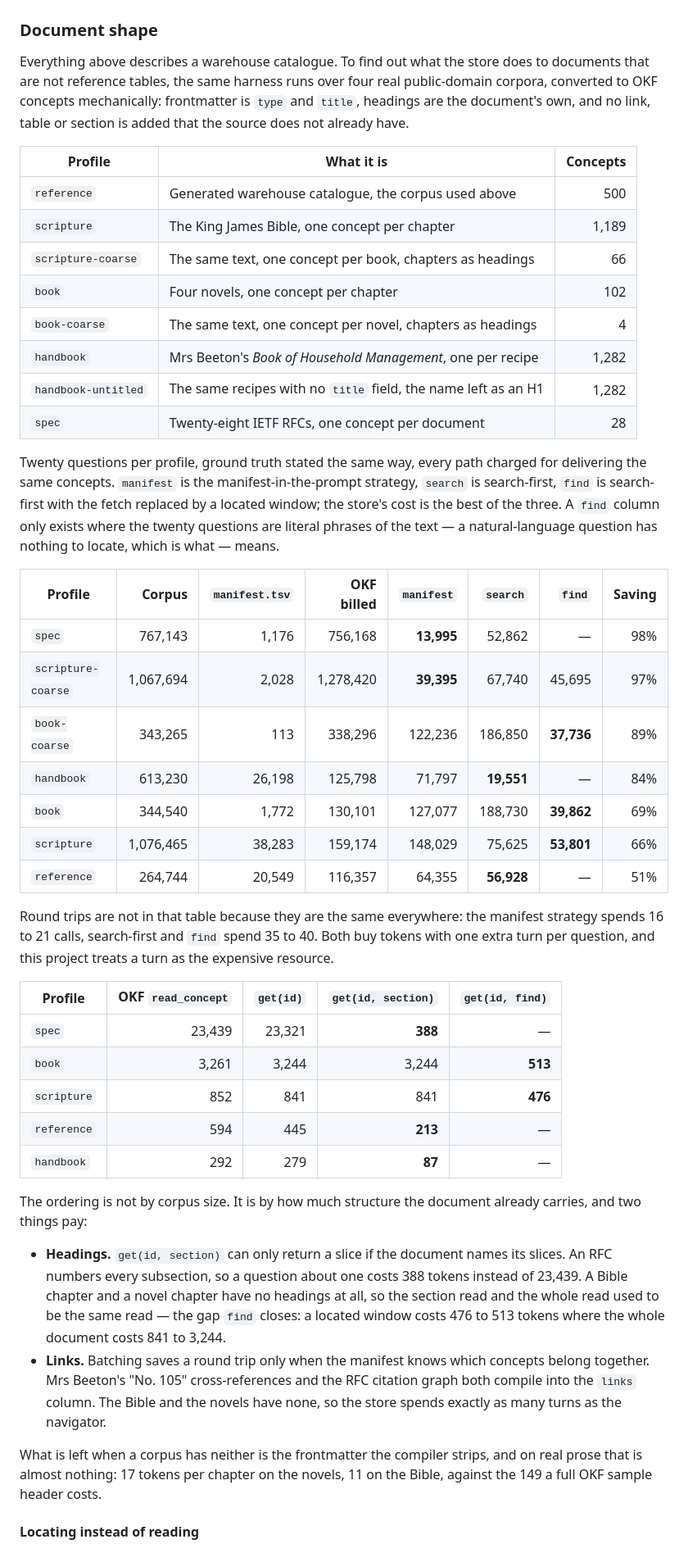
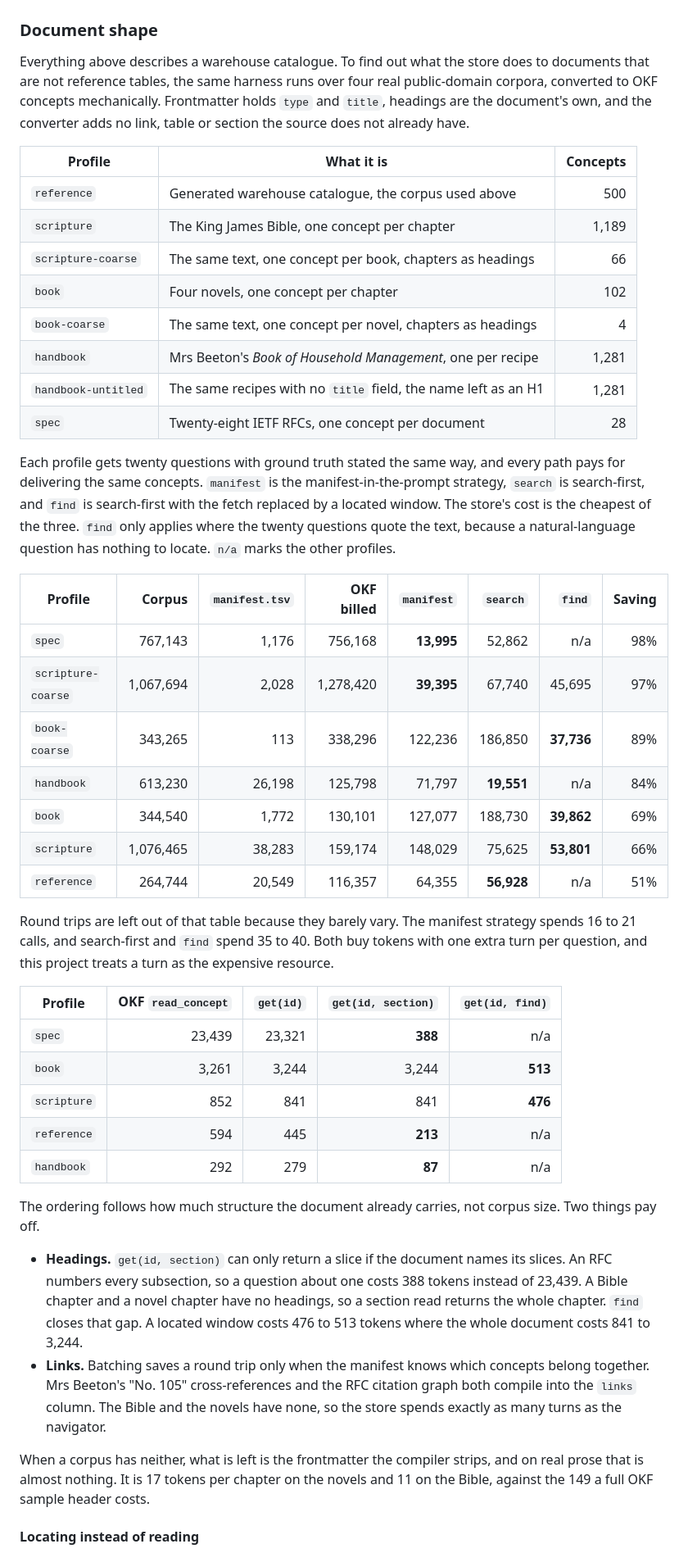
Before and after one commit to langonrock/langonrock, a Markdown page: README.md, the part around one of its changes. Shown at 82% size. Rendered like a GitHub page.

```diff
--- a/README.md
+++ b/README.md
@@ -526,7 +528,7 @@ Queries that describe a concept rather than name it land at 95% on both sides.
 
 ### Document shape
 
-Everything above describes a warehouse catalogue. To find out what the store does to documents that are not reference tables, the same harness runs over four real public-domain corpora, converted to OKF concepts mechanically: frontmatter is `type` and `title`, headings are the document's own, and no link, table or section is added that the source does not already have.
+Everything above describes a warehouse catalogue. To find out what the store does to documents that are not reference tables, the same harness runs over four real public-domain corpora, converted to OKF concepts mechanically. Frontmatter holds `type` and `title`, headings are the document's own, and the converter adds no link, table or section the source does not already have.
 
 | Profile             | What it is                                                     | Concepts |
 | ------------------- | -------------------------------------------------------------- | -------: |
@@ -535,38 +537,38 @@ Everything above describes a warehouse catalogue. To find out what the store doe
 | `scripture-coarse`  | The same text, one concept per book, chapters as headings      |       66 |
 | `book`              | Four novels, one concept per chapter                           |      102 |
 | `book-coarse`       | The same text, one concept per novel, chapters as headings     |        4 |
-| `handbook`          | Mrs Beeton's _Book of Household Management_, one per recipe    |    1,282 |
-| `handbook-untitled` | The same recipes with no `title` field, the name left as an H1 |    1,282 |
+| `handbook`          | Mrs Beeton's _Book of Household Management_, one per recipe    |    1,281 |
+| `handbook-untitled` | The same recipes with no `title` field, the name left as an H1 |    1,281 |
 | `spec`              | Twenty-eight IETF RFCs, one concept per document               |       28 |
 
-Twenty questions per profile, ground truth stated the same way, every path charged for delivering the same concepts. `manifest` is the manifest-in-the-prompt strategy, `search` is search-first, `find` is search-first with the fetch replaced by a located window; the store's cost is the best of the three. A `find` column only exists where the twenty questions are literal phrases of the text — a natural-language question has nothing to locate, which is what — means.
+Each profile gets twenty questions with ground truth stated the same way, and every path pays for delivering the same concepts. `manifest` is the manifest-in-the-prompt strategy, `search` is search-first, and `find` is search-first with the fetch replaced by a located window. The store's cost is the cheapest of the three. `find` only applies where the twenty questions quote the text, because a natural-language question has nothing to locate. `n/a` marks the other profiles.
 
 | Profile            |    Corpus | `manifest.tsv` | OKF billed | `manifest` |   `search` |     `find` | Saving |
 | ------------------ | --------: | -------------: | ---------: | ---------: | ---------: | ---------: | -----: |
-| `spec`             |   767,143 |          1,176 |    756,168 | **13,995** |     52,862 |          — |    98% |
+| `spec`             |   767,143 |          1,176 |    756,168 | **13,995** |     52,862 |        n/a |    98% |
 | `scripture-coarse` | 1,067,694 |          2,028 |  1,278,420 | **39,395** |     67,740 |     45,695 |    97% |
 | `book-coarse`      |   343,265 |            113 |    338,296 |    122,236 |    186,850 | **37,736** |    89% |
-| `handbook`         |   613,230 |         26,198 |    125,798 |     71,797 | **19,551** |          — |    84% |
+| `handbook`         |   613,230 |         26,198 |    125,798 |     71,797 | **19,551** |        n/a |    84% |
 | `book`             |   344,540 |          1,772 |    130,101 |    127,077 |    188,730 | **39,862** |    69% |
 | `scripture`        | 1,076,465 |         38,283 |    159,174 |    148,029 |     75,625 | **53,801** |    66% |
-| `reference`        |   264,744 |         20,549 |    116,357 |     64,355 | **56,928** |          — |    51% |
+| `reference`        |   264,744 |         20,549 |    116,357 |     64,355 | **56,928** |        n/a |    51% |
 
-Round trips are not in that table because they are the same everywhere: the manifest strategy spends 16 to 21 calls, search-first and `find` spend 35 to 40. Both buy tokens with one extra turn per question, and this project treats a turn as the expensive resource.
+Round trips are left out of that table because they barely vary. The manifest strategy spends 16 to 21 calls, and search-first and `find` spend 35 to 40. Both buy tokens with one extra turn per question, and this project treats a turn as the expensive resource.
 
 | Profile     | OKF `read_concept` | `get(id)` | `get(id, section)` | `get(id, find)` |
 | ----------- | -----------------: | --------: | -----------------: | --------------: |
-| `spec`      |             23,439 |    23,321 |            **388** |               — |
+| `spec`      |             23,439 |    23,321 |            **388** |             n/a |
 | `book`      |              3,261 |     3,244 |              3,244 |         **513** |
 | `scripture` |                852 |       841 |                841 |         **476** |
-| `reference` |                594 |       445 |            **213** |               — |
-| `handbook`  |                292 |       279 |             **87** |               — |
+| `reference` |                594 |       445 |            **213** |             n/a |
+| `handbook`  |                292 |       279 |             **87** |             n/a |
 
-The ordering is not by corpus size. It is by how much structure the document already carries, and two things pay:
+The ordering follows how much structure the document already carries, not corpus size. Two things pay off.
 
-- **Headings.** `get(id, section)` can only return a slice if the document names its slices. An RFC numbers every subsection, so a question about one costs 388 tokens instead of 23,439. A Bible chapter and a novel chapter have no headings at all, so the section read and the whole read used to be the same read — the gap `find` closes: a located window costs 476 to 513 tokens where the whole document costs 841 to 3,244.
+- **Headings.** `get(id, section)` can only return a slice if the document names its slices. An RFC numbers every subsection, so a question about one costs 388 tokens instead of 23,439. A Bible chapter and a novel chapter have no headings, so a section read returns the whole chapter. `find` closes that gap. A located window costs 476 to 513 tokens where the whole document costs 841 to 3,244.
 - **Links.** Batching saves a round trip only when the manifest knows which concepts belong together. Mrs Beeton's "No. 105" cross-references and the RFC citation graph both compile into the `links` column. The Bible and the novels have none, so the store spends exactly as many turns as the navigator.
 
-What is left when a corpus has neither is the frontmatter the compiler strips, and on real prose that is almost nothing: 17 tokens per chapter on the novels, 11 on the Bible, against the 149 a full OKF sample header costs.
+When a corpus has neither, what is left is the frontmatter the compiler strips, and on real prose that is almost nothing. It is 17 tokens per chapter on the novels and 11 on the Bible, against the 149 a full OKF sample header costs.
 
 #### Locating instead of reading
 
```
Also changed, not shown: other parts of README.md (+111 -107 lines), 1 other file.
